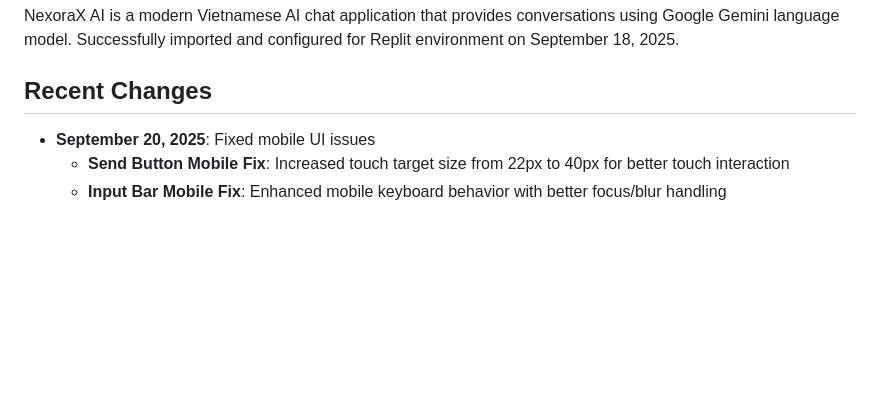
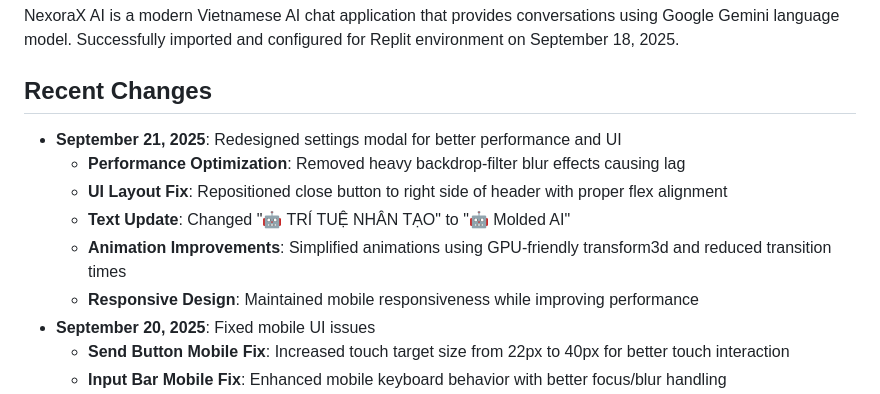
Before and after one commit to khang26042012/NexoraX-AI, a Markdown page: replit.md, the part around the change. Rendered like a GitHub page; blank space fills up the shorter version.

Commit message:
Improve AI chat interface and update branding
Update settings modal with performance optimizations, reposition close button, and change "TRÍ TUỆ NHÂN TẠO" to "Molded AI".

Replit-Commit-Author: Agent
Replit-Commit-Session-Id: d897736f-efb9-4cc6-9ff2-d3399c97b06e
Replit-Commit-Checkpoint-Type: full_checkpoint
Replit-Commit-Screenshot-Url: https://storage.googleapis.com/screenshot-production-us-central1/b672c3b6-f27c-4523-9e20-9bba36a57c2d/d897736f-efb9-4cc6-9ff2-d3399c97b06e/Ydkxhjx

```diff
--- a/replit.md
+++ b/replit.md
@@ -4,6 +4,12 @@
 NexoraX AI is a modern Vietnamese AI chat application that provides conversations using Google Gemini language model. Successfully imported and configured for Replit environment on September 18, 2025.
 
 ## Recent Changes
+- **September 21, 2025**: Redesigned settings modal for better performance and UI
+  - **Performance Optimization**: Removed heavy backdrop-filter blur effects causing lag
+  - **UI Layout Fix**: Repositioned close button to right side of header with proper flex alignment
+  - **Text Update**: Changed "🤖 TRÍ TUỆ NHÂN TẠO" to "🤖 Molded AI"
+  - **Animation Improvements**: Simplified animations using GPU-friendly transform3d and reduced transition times
+  - **Responsive Design**: Maintained mobile responsiveness while improving performance
 - **September 20, 2025**: Fixed mobile UI issues
   - **Send Button Mobile Fix**: Increased touch target size from 22px to 40px for better touch interaction
   - **Input Bar Mobile Fix**: Enhanced mobile keyboard behavior with better focus/blur handling
```
